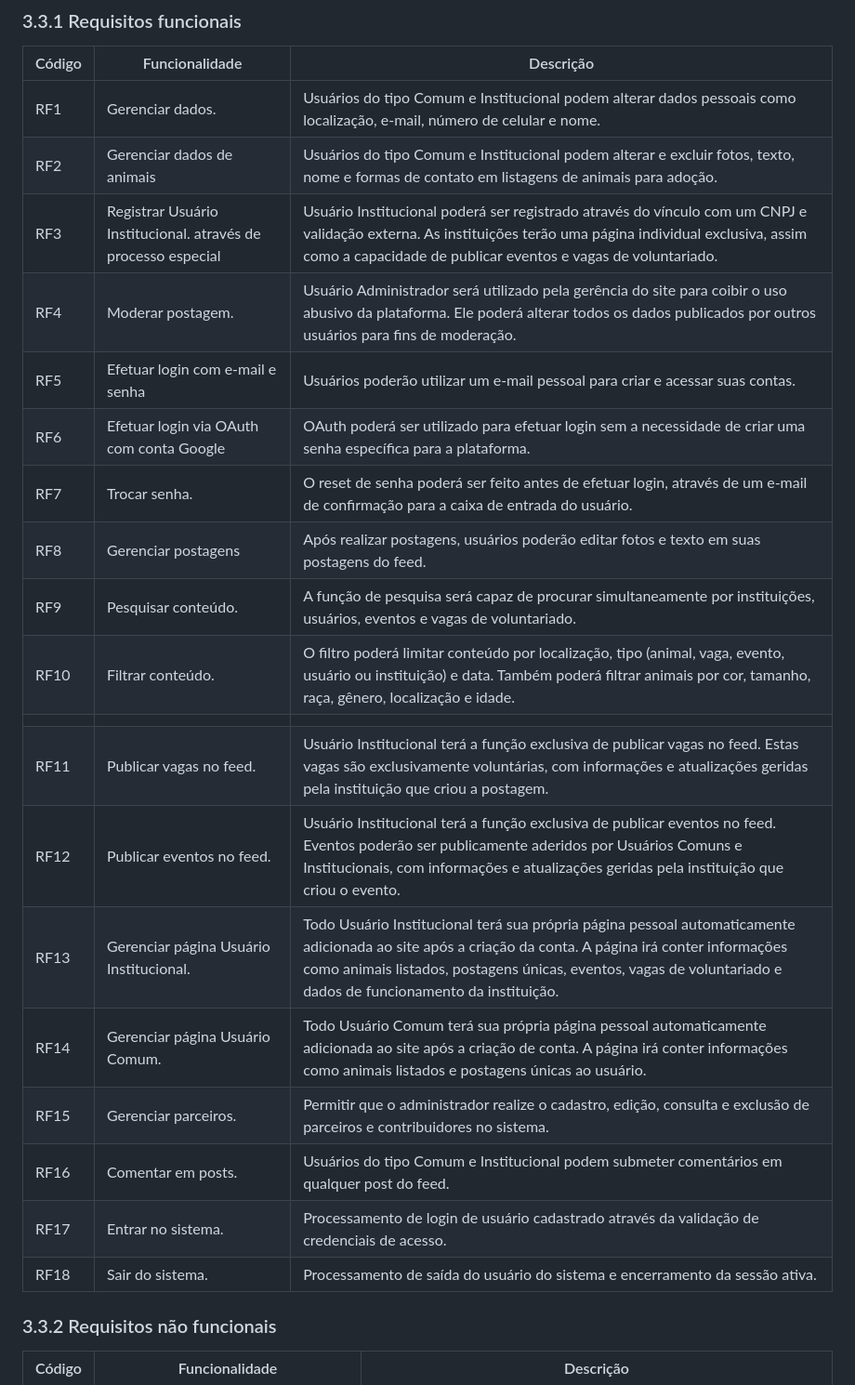
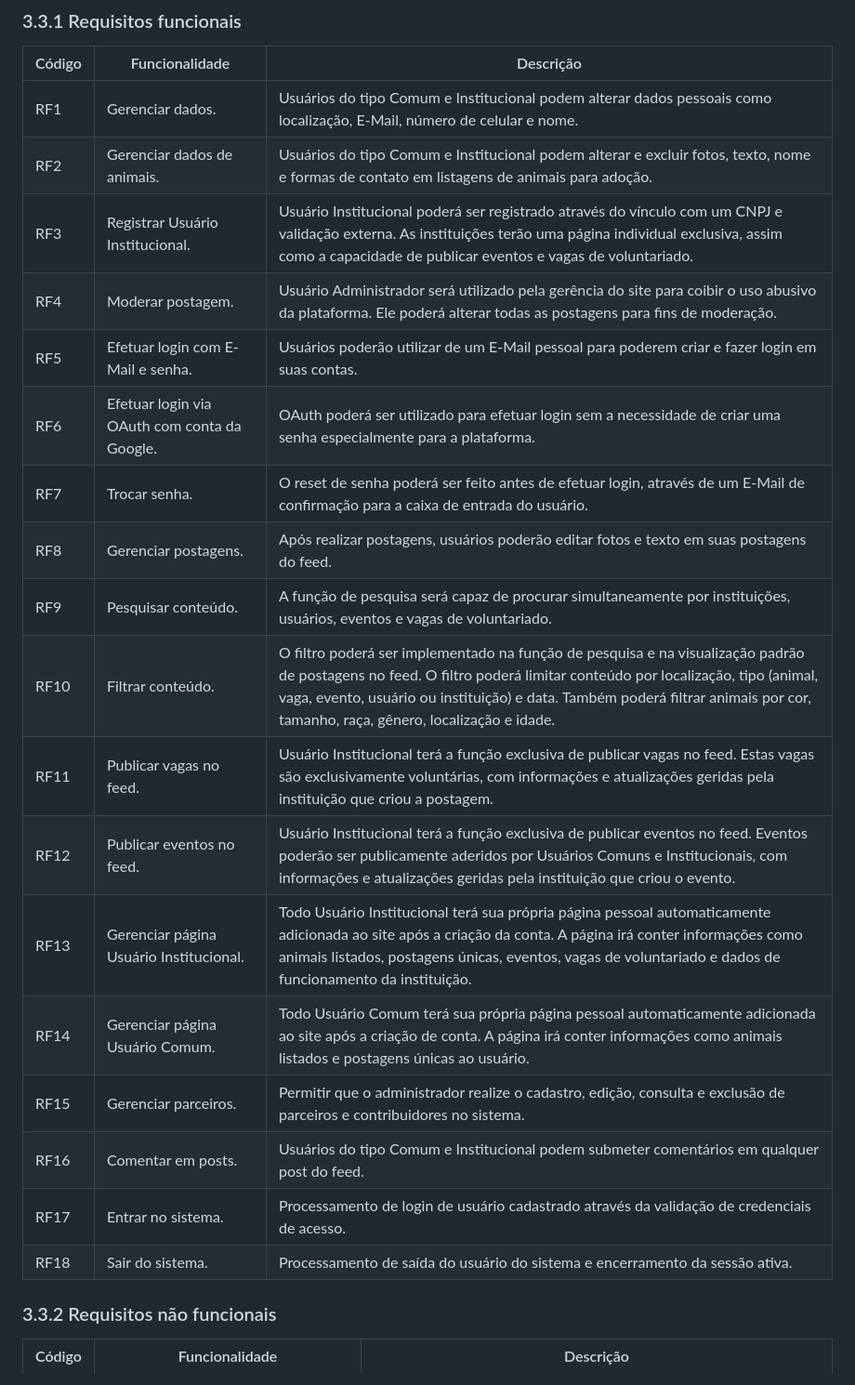
Before and after one commit to ICEI-PUC-Minas-PMV-SI/pmv-si-2026-1-pe3-t1-unipets, a Markdown page: docs/especificacao.md, the part around the change. Shown at 93% size. Drawn GitHub-style.

```diff
--- a/docs/especificacao.md
+++ b/docs/especificacao.md
@@ -35,25 +35,26 @@ Além disso, possui três categorias de usuários:
 ### 3.3.1 Requisitos funcionais
 | Código | Funcionalidade                                                                       | Descrição                                                                                                                                                                                                                   |
 | ------ | ------------------------------------------------------------------------------------ | --------------------------------------------------------------------------------------------------------------------------------------------------------------------------------------------------------------------------- |
-| RF1    |Gerenciar dados.                                                           | Usuários do tipo Comum e Institucional podem alterar dados pessoais como localização, e-mail, número de celular e nome.                                                                                                     |
-| RF2    | Gerenciar dados de animais                                   | Usuários do tipo Comum e Institucional podem alterar e excluir fotos, texto, nome e formas de contato em listagens de animais para adoção.                                                                                  |
-| RF3    |Registrar Usuário Institucional. através de processo especial                         | Usuário Institucional poderá ser registrado através do vínculo com um CNPJ e validação externa. As instituições terão uma página individual exclusiva, assim como a capacidade de publicar eventos e vagas de voluntariado. |
-| RF4    | Moderar postagem.                             | Usuário Administrador será utilizado pela gerência do site para coibir o uso abusivo da plataforma. Ele poderá alterar todos os dados publicados por outros usuários para fins de moderação.                                |
-| RF5    | Efetuar login com e-mail e senha                                                     | Usuários poderão utilizar um e-mail pessoal para criar e acessar suas contas.                                                                                                                                               |
-| RF6    | Efetuar login via OAuth com conta Google                                             | OAuth poderá ser utilizado para efetuar login sem a necessidade de criar uma senha específica para a plataforma.                                                                                                            |
-| RF7    | Trocar senha.                                                               | O reset de senha poderá ser feito antes de efetuar login, através de um e-mail de confirmação para a caixa de entrada do usuário.                                                                                           |
-| RF8    | Gerenciar postagens                                                 | Após realizar postagens, usuários poderão editar fotos e texto em suas postagens do feed.                                                                                                                                   |
-| RF9    | Pesquisar conteúdo.        | A função de pesquisa será capaz de procurar simultaneamente por instituições, usuários, eventos e vagas de voluntariado.                                                                                                    |
-| RF10   | Filtrar conteúdo.                                                            | O filtro poderá limitar conteúdo por localização, tipo (animal, vaga, evento, usuário ou instituição) e data. Também poderá filtrar animais por cor, tamanho, raça, gênero, localização e idade.
-                           |
-| RF11   | Publicar vagas no feed.                                                               | Usuário Institucional terá a função exclusiva de publicar vagas no feed. Estas vagas são exclusivamente voluntárias, com informações e atualizações geridas pela instituição que criou a postagem.                                                                                                        |
-| RF12   | Publicar eventos no feed.                                                    | Usuário Institucional terá a função exclusiva de publicar eventos no feed. Eventos poderão ser publicamente aderidos por Usuários Comuns e Institucionais, com informações e atualizações geridas pela instituição que criou o evento.                                                                                                       |
-| RF13   | Gerenciar página Usuário Institucional. | Todo Usuário Institucional terá sua própria página pessoal automaticamente adicionada ao site após a criação da conta. A página irá conter informações como animais listados, postagens únicas, eventos, vagas de voluntariado e dados de funcionamento da instituição.                                                                                                                |
-| RF14   | Gerenciar página Usuário Comum.         | Todo Usuário Comum terá sua própria página pessoal automaticamente adicionada ao site após a criação de conta. A página irá conter informações como animais listados e postagens únicas ao usuário.                                                                                                                |
-| RF15   |Gerenciar parceiros.                                                            | Permitir que o administrador realize o cadastro, edição, consulta e exclusão de parceiros e contribuidores no sistema.                                                                                                                                 |
-| RF16   |Comentar em posts.                                                           | Usuários do tipo Comum e Institucional podem submeter comentários em qualquer post do feed.                                                                                                                                 |
-| RF17   |Entrar no sistema.                                                            | Processamento de login de usuário cadastrado através da validação de credenciais de acesso.                                                                                                                                  |
-| RF18   |Sair do sistema.                                                            | Processamento de saída do usuário do sistema e encerramento da sessão ativa.                                                                                                                                 |
+| RF1 | Gerenciar dados. | Usuários do tipo Comum e Institucional podem alterar dados pessoais como localização, E-Mail, número de celular e nome. |
+| RF2 | Gerenciar dados de animais. | Usuários do tipo Comum e Institucional podem alterar e excluir fotos, texto, nome e formas de contato em listagens de animais para adoção. |
+| RF3 | Registrar Usuário Institucional. | Usuário Institucional poderá ser registrado através do vínculo com um CNPJ e validação externa. As instituições terão uma página individual exclusiva, assim como a capacidade de publicar eventos e vagas de voluntariado. |
+| RF4 | Moderar postagem. | Usuário Administrador será utilizado pela gerência do site para coibir o uso abusivo da plataforma. Ele poderá alterar todas as postagens para fins de moderação. |
+| RF5 | Efetuar login com E-Mail e senha. | Usuários poderão utilizar de um E-Mail pessoal para poderem criar e fazer login em suas contas. |
+| RF6 | Efetuar login via OAuth com conta da Google. | OAuth poderá ser utilizado para efetuar login sem a necessidade de criar uma senha especialmente para a plataforma. |
+| RF7 | Trocar senha. | O reset de senha poderá ser feito antes de efetuar login, através de um E-Mail de confirmação para a caixa de entrada do usuário. |
+| RF8 | Gerenciar postagens. | Após realizar postagens, usuários poderão editar fotos e texto em suas postagens do feed. |
+| RF9 | Pesquisar conteúdo. | A função de pesquisa será capaz de procurar simultaneamente por instituições, usuários, eventos e vagas de voluntariado. |
+| RF10 | Filtrar conteúdo. | O filtro poderá ser implementado na função de pesquisa e na visualização padrão de postagens no feed. O filtro poderá limitar conteúdo por localização, tipo (animal, vaga, evento, usuário ou instituição) e data. Também poderá filtrar animais por cor, tamanho, raça, gênero, localização e idade.  |
+| RF11 | Publicar vagas no feed. | Usuário Institucional terá a função exclusiva de publicar vagas no feed. Estas vagas são exclusivamente voluntárias, com informações e atualizações geridas pela instituição que criou a postagem. |
+| RF12 | Publicar eventos no feed. | Usuário Institucional terá a função exclusiva de publicar eventos no feed. Eventos poderão ser publicamente aderidos por Usuários Comuns e Institucionais, com informações e atualizações geridas pela instituição que criou o evento. |
+| RF13 | Gerenciar página Usuário Institucional. | Todo Usuário Institucional terá sua própria página pessoal automaticamente adicionada ao site após a criação da conta. A página irá conter informações como animais listados, postagens únicas, eventos, vagas de voluntariado e dados de funcionamento da instituição. |
+| RF14 | Gerenciar página Usuário Comum. | Todo Usuário Comum terá sua própria página pessoal automaticamente adicionada ao site após a criação de conta. A página irá conter informações como animais listados e postagens únicas ao usuário. |
+| RF15 | Gerenciar parceiros. | Permitir que o administrador realize o cadastro, edição, consulta e exclusão de parceiros e contribuidores no sistema.  |
+| RF16 | Comentar em posts. | Usuários do tipo Comum e Institucional podem submeter comentários em qualquer post do feed. |
+| RF17 | Entrar no sistema. | Processamento de login de usuário cadastrado através da validação de credenciais de acesso.  |
+| RF18 | Sair do sistema. | Processamento de saída do usuário do sistema e encerramento da sessão ativa.  |
+
+
 
 ### 3.3.2 Requisitos não funcionais
 | Código | Funcionalidade                                             | Descrição                                                                                                                 |
```
